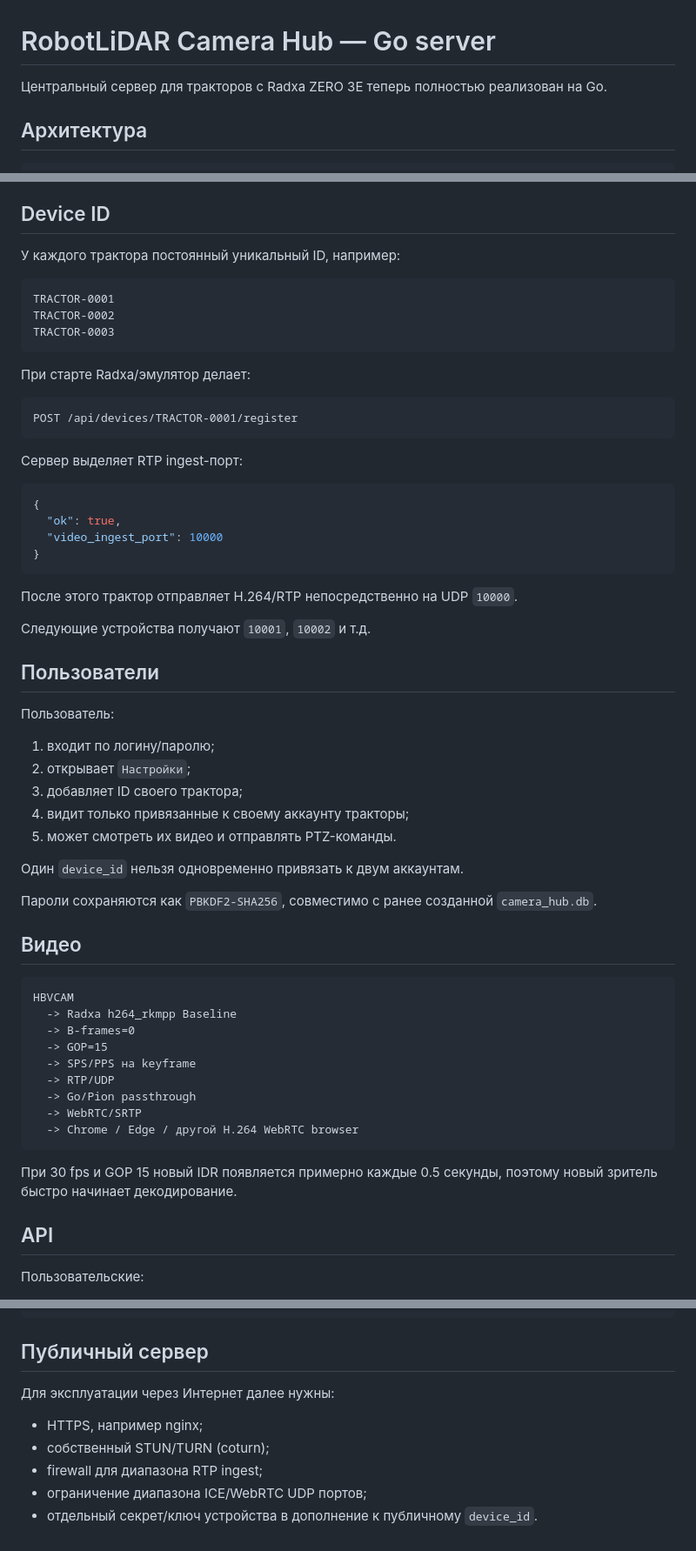
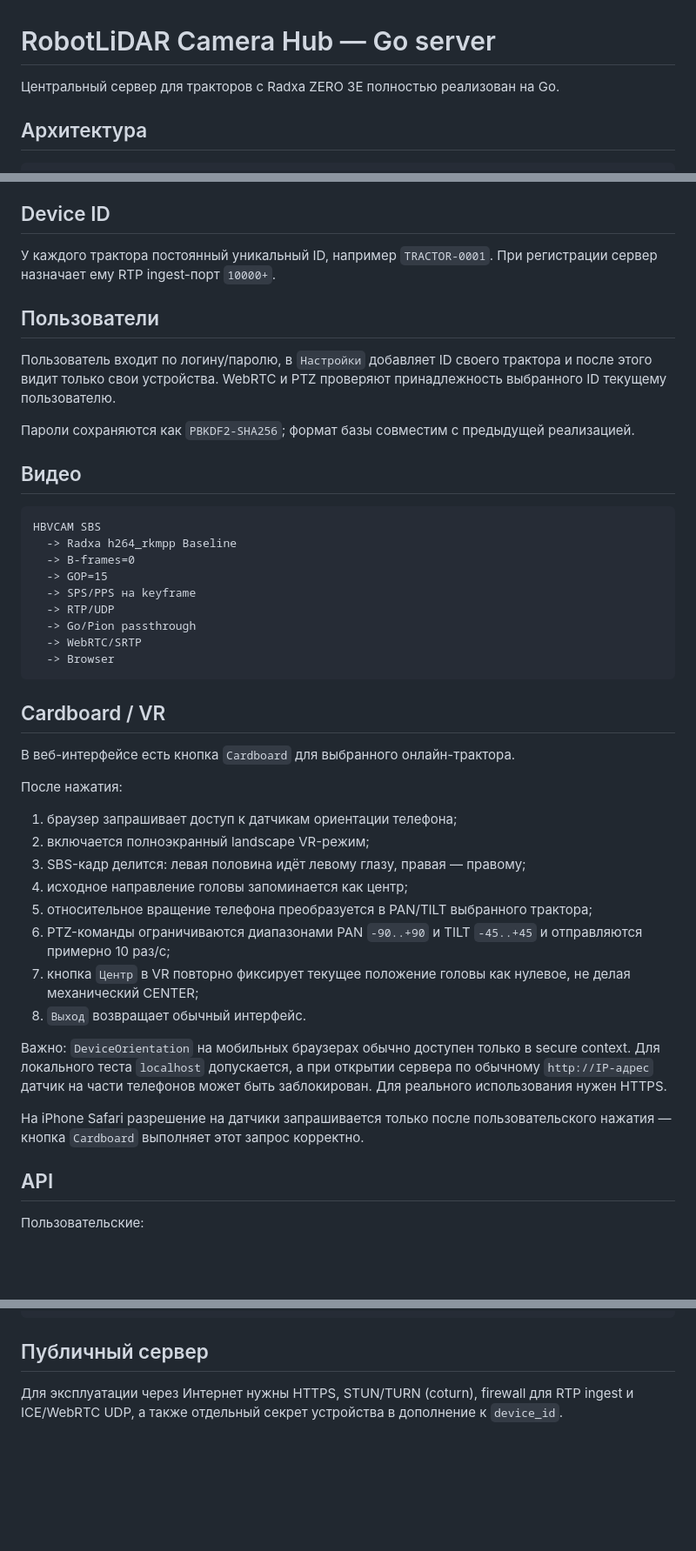
Before and after one commit to asbcorp24/robotlidar, a Markdown page: radxa_zero3e/server/README.md, 3 parts joined by grey strips. Shown at 87% size. Rendered like a GitHub page; blank space fills up the shorter version.

Commit message:
Document Cardboard gyroscope control mode

````diff
--- a/radxa_zero3e/server/README.md
+++ b/radxa_zero3e/server/README.md
@@ -1,6 +1,6 @@
 # RobotLiDAR Camera Hub — Go server
 
-Центральный сервер для тракторов с Radxa ZERO 3E теперь полностью реализован на Go.
+Центральный сервер для тракторов с Radxa ZERO 3E полностью реализован на Go.
 
 ## Архитектура
 
@@ -110,50 +94,17 @@ STUN_URL=stun:stun.example.com:3478
 ## Device ID
 
-У каждого трактора постоянный уникальный ID, например:
-
-```text
-TRACTOR-0001
-TRACTOR-0002
-TRACTOR-0003
-```
-
-При старте Radxa/эмулятор делает:
-
-```http
-POST /api/devices/TRACTOR-0001/register
-```
-
-Сервер выделяет RTP ingest-порт:
-
-```json
-{
-  "ok": true,
-  "video_ingest_port": 10000
-}
-```
-
-После этого трактор отправляет H.264/RTP непосредственно на UDP `10000`.
-
-Следующие устройства получают `10001`, `10002` и т.д.
+У каждого трактора постоянный уникальный ID, например `TRACTOR-0001`. При регистрации сервер назначает ему RTP ingest-порт `10000+`.
 
 ## Пользователи
 
-Пользователь:
+Пользователь входит по логину/паролю, в `Настройки` добавляет ID своего трактора и после этого видит только свои устройства. WebRTC и PTZ проверяют принадлежность выбранного ID текущему пользователю.
 
-1. входит по логину/паролю;
-2. открывает `Настройки`;
-3. добавляет ID своего трактора;
-4. видит только привязанные к своему аккаунту тракторы;
-5. может смотреть их видео и отправлять PTZ-команды.
-
-Один `device_id` нельзя одновременно привязать к двум аккаунтам.
-
-Пароли сохраняются как `PBKDF2-SHA256`, совместимо с ранее созданной `camera_hub.db`.
+Пароли сохраняются как `PBKDF2-SHA256`; формат базы совместим с предыдущей реализацией.
 
 ## Видео
 
 ```text
-HBVCAM
+HBVCAM SBS
   -> Radxa h264_rkmpp Baseline
   -> B-frames=0
   -> GOP=15
@@ -161,10 +112,27 @@ HBVCAM
   -> RTP/UDP
   -> Go/Pion passthrough
   -> WebRTC/SRTP
-  -> Chrome / Edge / другой H.264 WebRTC browser
+  -> Browser
 ```
 
-При 30 fps и GOP 15 новый IDR появляется примерно каждые 0.5 секунды, поэтому новый зритель быстро начинает декодирование.
+## Cardboard / VR
+
+В веб-интерфейсе есть кнопка `Cardboard` для выбранного онлайн-трактора.
+
+После нажатия:
+
+1. браузер запрашивает доступ к датчикам ориентации телефона;
+2. включается полноэкранный landscape VR-режим;
+3. SBS-кадр делится: левая половина идёт левому глазу, правая — правому;
+4. исходное направление головы запоминается как центр;
+5. относительное вращение телефона преобразуется в PAN/TILT выбранного трактора;
+6. PTZ-команды ограничиваются диапазонами PAN `-90..+90` и TILT `-45..+45` и отправляются примерно 10 раз/с;
+7. кнопка `Центр` в VR повторно фиксирует текущее положение головы как нулевое, не делая механический CENTER;
+8. `Выход` возвращает обычный интерфейс.
+
+Важно: `DeviceOrientation` на мобильных браузерах обычно доступен только в secure context. Для локального теста `localhost` допускается, а при открытии сервера по обычному `http://IP-адрес` датчик на части телефонов может быть заблокирован. Для реального использования нужен HTTPS.
+
+На iPhone Safari разрешение на датчики запрашивается только после пользовательского нажатия — кнопка `Cardboard` выполняет этот запрос корректно.
 
 ## API
 
@@ -195,10 +163,4 @@ POST /api/devices/{device_id}/telemetry
 
 ## Публичный сервер
 
-Для эксплуатации через Интернет далее нужны:
-
-- HTTPS, например nginx;
-- собственный STUN/TURN (coturn);
-- firewall для диапазона RTP ingest;
-- ограничение диапазона ICE/WebRTC UDP портов;
-- отдельный секрет/ключ устройства в дополнение к публичному `device_id`.
+Для эксплуатации через Интернет нужны HTTPS, STUN/TURN (coturn), firewall для RTP ingest и ICE/WebRTC UDP, а также отдельный секрет устройства в дополнение к `device_id`.
````
Also changed, not shown: other parts of radxa_zero3e/server/README.md (+13 -29 lines).
